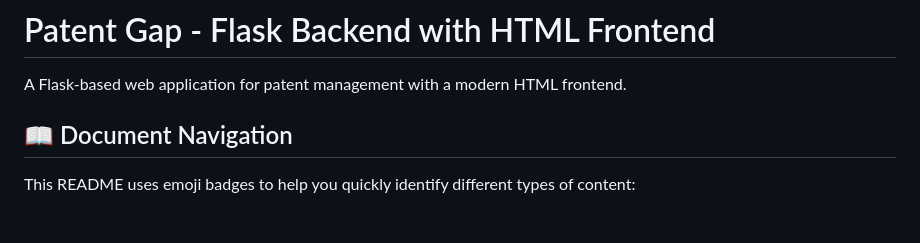
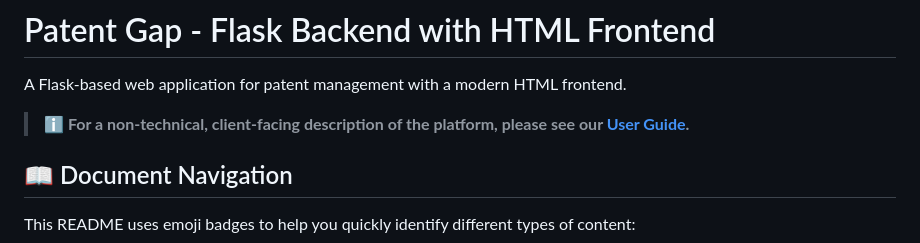
Before and after one commit to punnoose-1620/patent-gap, a Markdown page: README.md, the part around the change. GitHub-like rendering; blank space fills up the shorter version.

Commit message:
Added User Guide for non-technical data

```diff
--- a/README.md
+++ b/README.md
@@ -1,6 +1,8 @@
 # Patent Gap - Flask Backend with HTML Frontend
 
 A Flask-based web application for patent management with a modern HTML frontend.
+
+> **ℹ️ For a non-technical, client-facing description of the platform, please see our [User Guide](./USER_GUIDE.md).**
 
 ## 📖 Document Navigation
 
```
Also changed, not shown: USER_GUIDE.md (added, +108 -0 lines).
